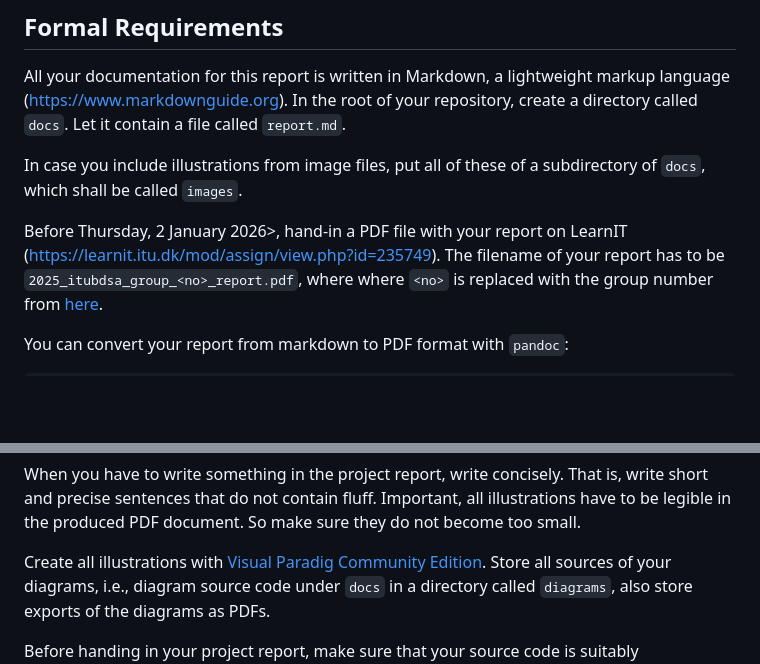
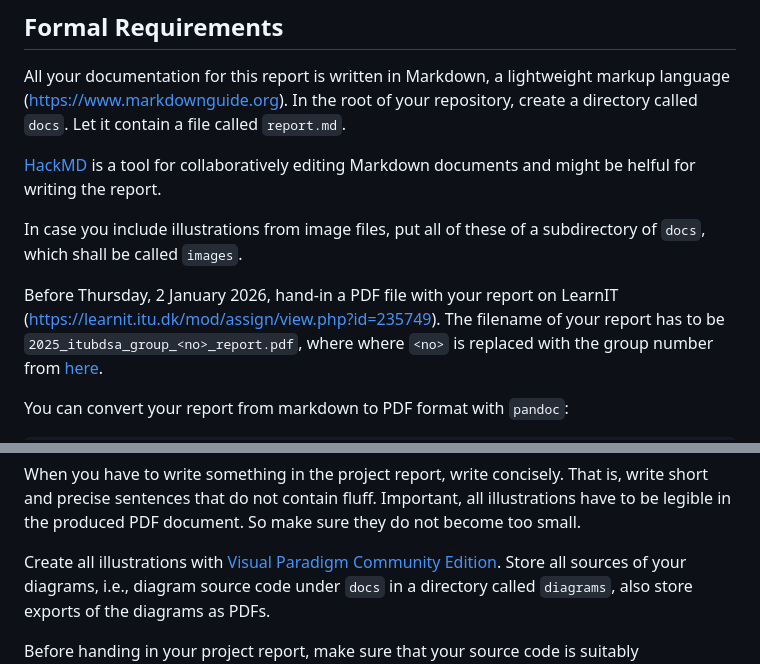
Before and after one commit to itu-bdsa/lecture_notes, a Markdown page: sessions/session_12/README_REPORT.md, 2 parts joined by grey strips. Drawn GitHub-style; blank space fills up the shorter version.

Commit message:
Automatic release of teaching material.

```diff
--- a/sessions/session_12/README_REPORT.md
+++ b/sessions/session_12/README_REPORT.md
@@ -8,9 +8,11 @@ All your documentation for this report is written in Markdown, a lightweight mar
 In the root of your repository, create a directory called `docs`.
 Let it contain a file called `report.md`.
 
+[HackMD](https://hackmd.io/) is a tool for collaboratively editing Markdown documents and might be helful for writing the report.
+
 In case you include illustrations from image files, put all of these of a subdirectory of `docs`, which shall be called `images`.
 
-Before Thursday, 2 January 2026>, hand-in a PDF file with your report on LearnIT (https://learnit.itu.dk/mod/assign/view.php?id=235749).
+Before Thursday, 2 January 2026, hand-in a PDF file with your report on LearnIT (https://learnit.itu.dk/mod/assign/view.php?id=235749).
 The filename of your report has to be `2025_itubdsa_group_<no>_report.pdf`, where where `<no>` is replaced with the group number from [here](https://ituniversity.sharepoint.com/:x:/r/sites/2025AnalysisDesignandSoftwareArchitecture/_layouts/15/Doc.aspx?sourcedoc=%7BBA26EE18-E8AF-4A74-930E-D5337ED38D77%7D&file=Groups.xlsx&action=default&mobileredirect=true&wdOrigin=TEAMS-WEB.teams_ns.rwc&wdExp=TEAMS-TREATMENT&wdhostclicktime=1764148689100&web=1).
 
 You can convert your report from markdown to PDF format with `pandoc`:
@@ -38,7 +40,7 @@ That is, write short and precise sentences that do not contain fluff.
 Important, all illustrations have to be legible in the produced PDF document.
 So make sure they do not become too small.
 
-Create all illustrations with [Visual Paradig Community Edition](https://www.visual-paradigm.com/).
+Create all illustrations with [Visual Paradigm Community Edition](https://www.visual-paradigm.com/).
 Store all sources of your diagrams, i.e., diagram source code under `docs` in a directory called `diagrams`, also store exports of the diagrams as PDFs.
 
 Before handing in your project report, make sure that your source code is suitably documented in-code.
```
Also changed, not shown: sessions/session_13/README_PROJECT.md (+1 -1 lines).
